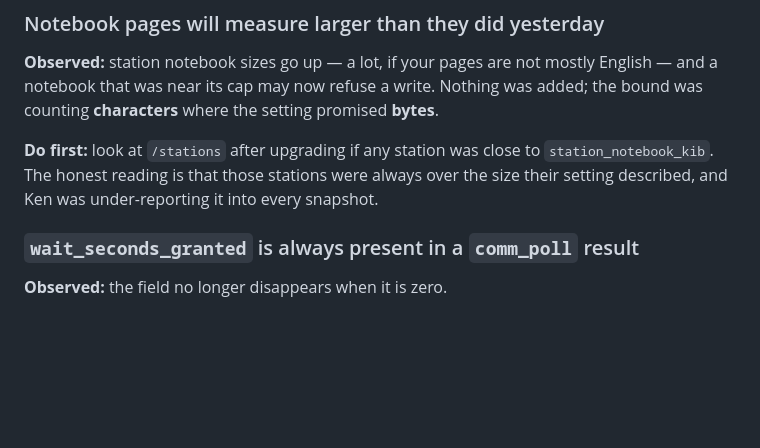
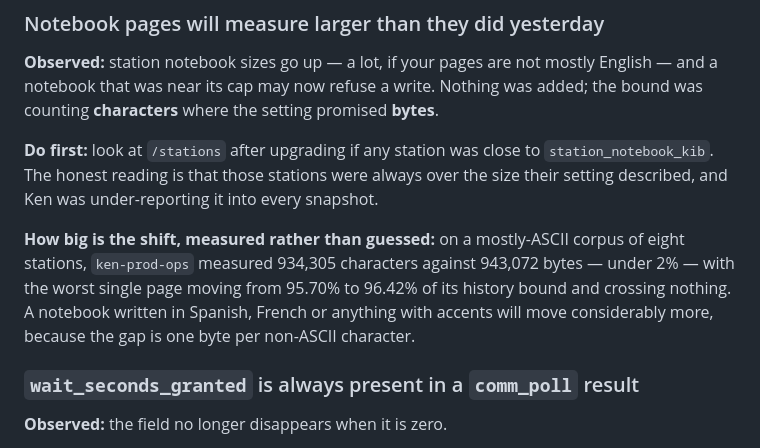
Before and after one commit to Quest-ICT/ken, a Markdown page: docs/UPGRADING.md, the part around the change. GitHub-like rendering; blank space fills up the shorter version.

Commit message:
docs: the notebook sizing entry carries a measured magnitude, not an adjective
ken-prod-ops answered the question I asked with the only corpus where it is
measurable: 934,305 characters against 943,072 bytes across eight stations, worst
single page 95.70% -> 96.42% of its history bound, ZERO crossings on all three
bounds. Nothing needs raising before upgrading there.

"Sizes go up" was true and useless. An operator deciding whether to act needs the
magnitude and needs to know it depends on their language: under 2% on ASCII, one byte
per non-ASCII character everywhere else.

Signed-off-by: Vladimir C. <vlad@quest.mx>

```diff
--- a/docs/UPGRADING.md
+++ b/docs/UPGRADING.md
@@ -86,6 +86,12 @@ bound was counting **characters** where the setting promised **bytes**.
 **Do first:** look at `/stations` after upgrading if any station was close to
 `station_notebook_kib`. The honest reading is that those stations were always over the
 size their setting described, and Ken was under-reporting it into every snapshot.
+
+**How big is the shift, measured rather than guessed:** on a mostly-ASCII corpus of
+eight stations, `ken-prod-ops` measured 934,305 characters against 943,072 bytes — under
+2% — with the worst single page moving from 95.70% to 96.42% of its history bound and
+crossing nothing. A notebook written in Spanish, French or anything with accents will
+move considerably more, because the gap is one byte per non-ASCII character.
 
 ### `wait_seconds_granted` is always present in a `comm_poll` result
 
```
